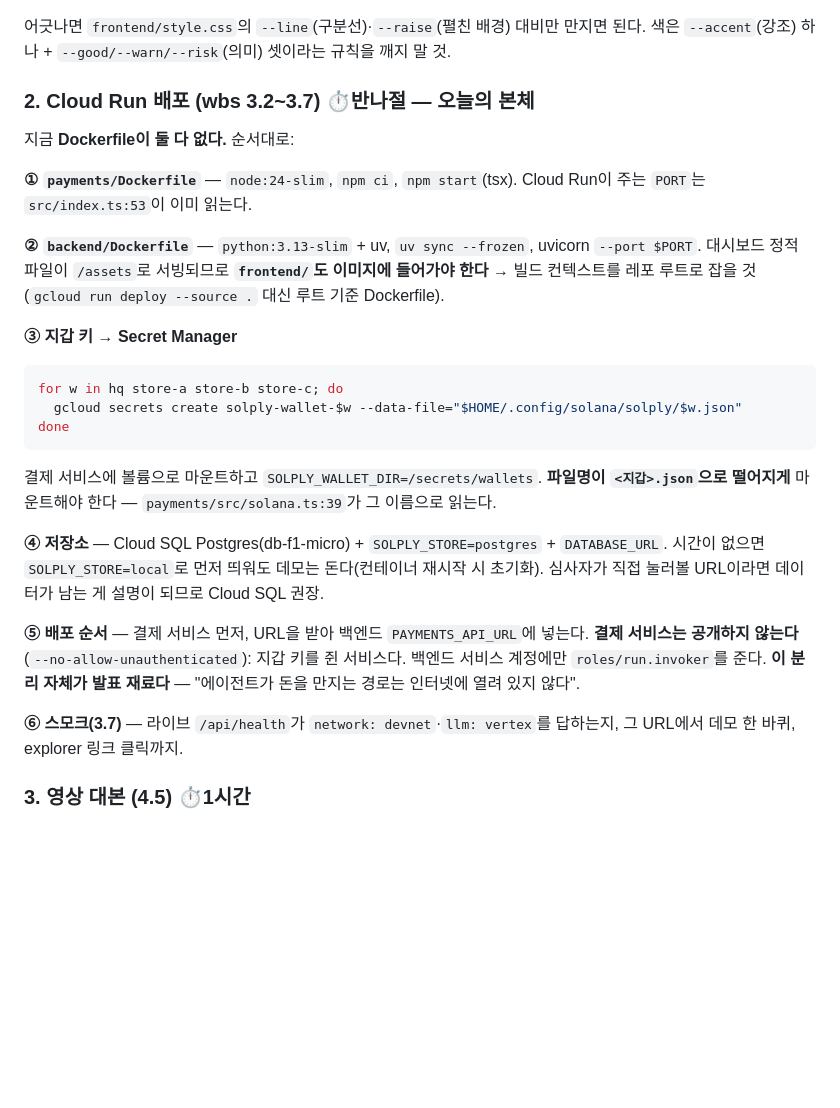
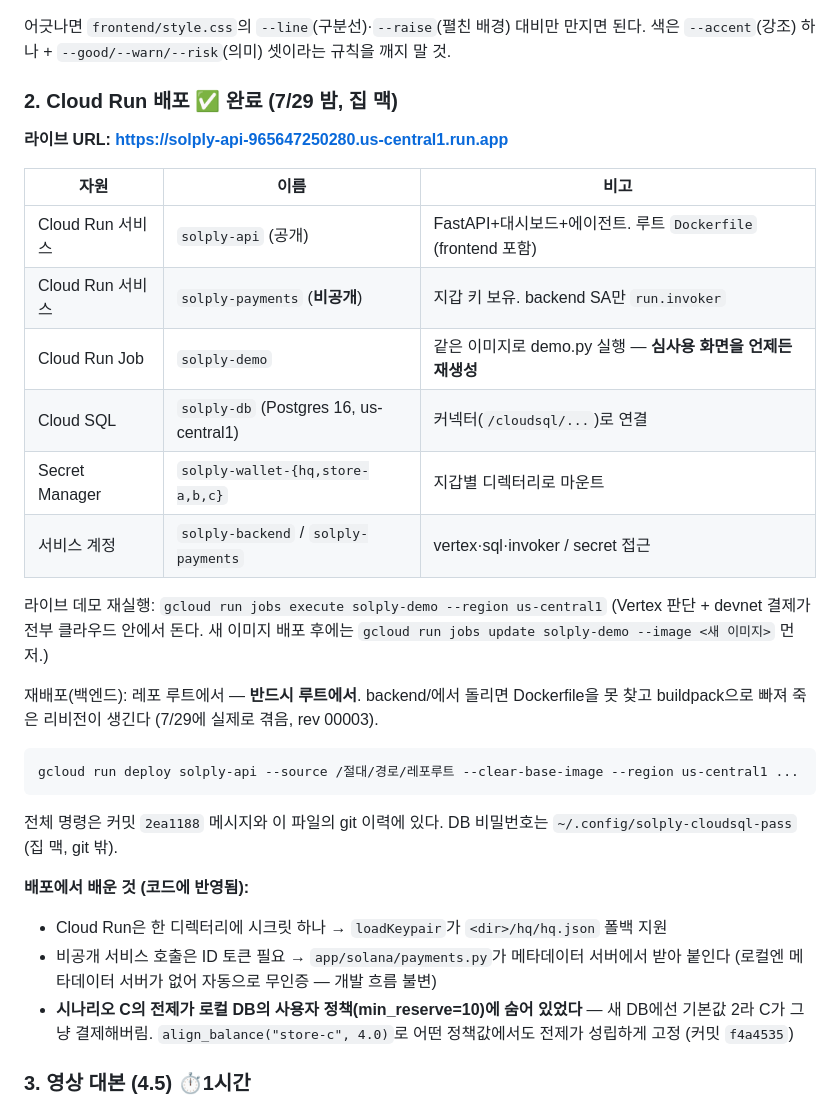
Before and after one commit to poi2507/solply, a Markdown page: docs/HANDOFF.md, the part around the change. Rendered like a GitHub page; blank space fills up the shorter version.

Commit message:
Record the deployment in HANDOFF and WBS: Phase 3 done, live URL up
Co-Authored-By: Claude Fable 5 <noreply@anthropic.com>

````diff
--- a/docs/HANDOFF.md
+++ b/docs/HANDOFF.md
@@ -58,37 +58,38 @@ make demo-mock                         # 6종(A→B→E→D→C→F) 완주 +
 어긋나면 `frontend/style.css`의 `--line`(구분선)·`--raise`(펼친 배경) 대비만 만지면 된다.
 색은 `--accent`(강조) 하나 + `--good/--warn/--risk`(의미) 셋이라는 규칙을 깨지 말 것.
 
-### 2. Cloud Run 배포 (wbs 3.2~3.7) ⏱️반나절 — **오늘의 본체**
+### 2. Cloud Run 배포 ✅ 완료 (7/29 밤, 집 맥)
 
-지금 **Dockerfile이 둘 다 없다.** 순서대로:
+**라이브 URL: https://solply-api-965647250280.us-central1.run.app**
 
-**① `payments/Dockerfile`** — `node:24-slim`, `npm ci`, `npm start`(tsx).
-Cloud Run이 주는 `PORT`는 `src/index.ts:53`이 이미 읽는다.
+| 자원 | 이름 | 비고 |
+|---|---|---|
+| Cloud Run 서비스 | `solply-api` (공개) | FastAPI+대시보드+에이전트. 루트 `Dockerfile` (frontend 포함) |
+| Cloud Run 서비스 | `solply-payments` (**비공개**) | 지갑 키 보유. backend SA만 `run.invoker` |
+| Cloud Run Job | `solply-demo` | 같은 이미지로 demo.py 실행 — **심사용 화면을 언제든 재생성** |
+| Cloud SQL | `solply-db` (Postgres 16, us-central1) | 커넥터(`/cloudsql/...`)로 연결 |
+| Secret Manager | `solply-wallet-{hq,store-a,b,c}` | 지갑별 디렉터리로 마운트 |
+| 서비스 계정 | `solply-backend` / `solply-payments` | vertex·sql·invoker / secret 접근 |
 
-**② `backend/Dockerfile`** — `python:3.13-slim` + uv, `uv sync --frozen`, uvicorn `--port $PORT`.
-대시보드 정적 파일이 `/assets`로 서빙되므로 **`frontend/`도 이미지에 들어가야 한다** →
-빌드 컨텍스트를 레포 루트로 잡을 것 (`gcloud run deploy --source .` 대신 루트 기준 Dockerfile).
+라이브 데모 재실행: `gcloud run jobs execute solply-demo --region us-central1`
+(Vertex 판단 + devnet 결제가 전부 클라우드 안에서 돈다. 새 이미지 배포 후에는
+`gcloud run jobs update solply-demo --image <새 이미지>` 먼저.)
 
-**③ 지갑 키 → Secret Manager**
+재배포(백엔드): 레포 루트에서 — **반드시 루트에서**. backend/에서 돌리면 Dockerfile을
+못 찾고 buildpack으로 빠져 죽은 리비전이 생긴다 (7/29에 실제로 겪음, rev 00003).
 ```bash
-for w in hq store-a store-b store-c; do
-  gcloud secrets create solply-wallet-$w --data-file="$HOME/.config/solana/solply/$w.json"
-done
+gcloud run deploy solply-api --source /절대/경로/레포루트 --clear-base-image --region us-central1 ...
 ```
-결제 서비스에 볼륨으로 마운트하고 `SOLPLY_WALLET_DIR=/secrets/wallets`.
-**파일명이 `<지갑>.json`으로 떨어지게** 마운트해야 한다 — `payments/src/solana.ts:39`가 그 이름으로 읽는다.
+전체 명령은 커밋 `2ea1188` 메시지와 이 파일의 git 이력에 있다. DB 비밀번호는
+`~/.config/solply-cloudsql-pass` (집 맥, git 밖).
 
-**④ 저장소** — Cloud SQL Postgres(db-f1-micro) + `SOLPLY_STORE=postgres` + `DATABASE_URL`.
-시간이 없으면 `SOLPLY_STORE=local`로 먼저 띄워도 데모는 돈다(컨테이너 재시작 시 초기화).
-심사자가 직접 눌러볼 URL이라면 데이터가 남는 게 설명이 되므로 Cloud SQL 권장.
-
-**⑤ 배포 순서** — 결제 서비스 먼저, URL을 받아 백엔드 `PAYMENTS_API_URL`에 넣는다.
-**결제 서비스는 공개하지 않는다** (`--no-allow-unauthenticated`): 지갑 키를 쥔 서비스다.
-백엔드 서비스 계정에만 `roles/run.invoker`를 준다. **이 분리 자체가 발표 재료다** —
-"에이전트가 돈을 만지는 경로는 인터넷에 열려 있지 않다".
-
-**⑥ 스모크(3.7)** — 라이브 `/api/health`가 `network: devnet`·`llm: vertex`를 답하는지,
-그 URL에서 데모 한 바퀴, explorer 링크 클릭까지.
+**배포에서 배운 것 (코드에 반영됨):**
+- Cloud Run은 한 디렉터리에 시크릿 하나 → `loadKeypair`가 `<dir>/hq/hq.json` 폴백 지원
+- 비공개 서비스 호출은 ID 토큰 필요 → `app/solana/payments.py`가 메타데이터 서버에서
+  받아 붙인다 (로컬엔 메타데이터 서버가 없어 자동으로 무인증 — 개발 흐름 불변)
+- **시나리오 C의 전제가 로컬 DB의 사용자 정책(min_reserve=10)에 숨어 있었다** —
+  새 DB에선 기본값 2라 C가 그냥 결제해버림. `align_balance("store-c", 4.0)`로
+  어떤 정책값에서도 전제가 성립하게 고정 (커밋 `f4a4535`)
 
 ### 3. 영상 대본 (4.5) ⏱️1시간
 
````
Also changed, not shown: docs/wbs.md (+9 -9 lines).
